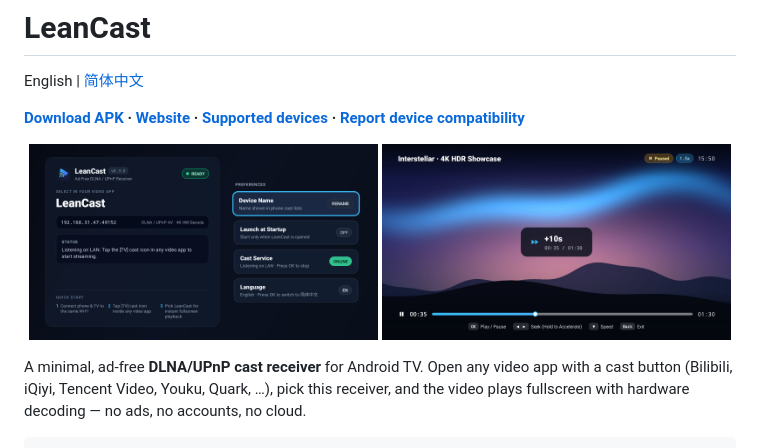
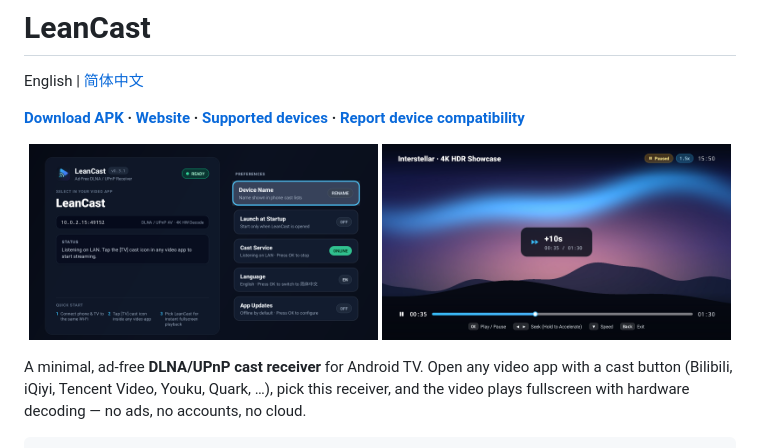
Before and after one commit to addozhang/leancast, a Markdown page: README.md, the part around the change. Rendered like a GitHub page; pictures changed too: docs/screenshots/main-en.png.

Commit message:
docs(screenshots): refresh v0.3.1 dashboard captures and archive app-update spec

```diff
--- a/README.md
+++ b/README.md
@@ -5,7 +5,7 @@ English | [简体中文](README.zh-CN.md)
 **[Download APK](https://github.com/addozhang/leancast/releases/latest) · [Website](https://solocraft.app/leancast) · [Supported devices](#supported-devices) · [Report device compatibility](https://github.com/addozhang/leancast/issues/new?template=device-compatibility.yml)**
 
 <p align="center">
-  <img src="docs/screenshots/main-en.png?v=3" width="49%" alt="LeanCast TV dashboard" />
+  <img src="docs/screenshots/main-en.png?v=4" width="49%" alt="LeanCast TV dashboard" />
   <img src="docs/screenshots/player-osd-en.png?v=3" width="49%" alt="LeanCast playback OSD" />
 </p>
 
```
Also changed, not shown: README.zh-CN.md (+1 -1 lines), docs/screenshots/main-zh.png, 14 other files.
